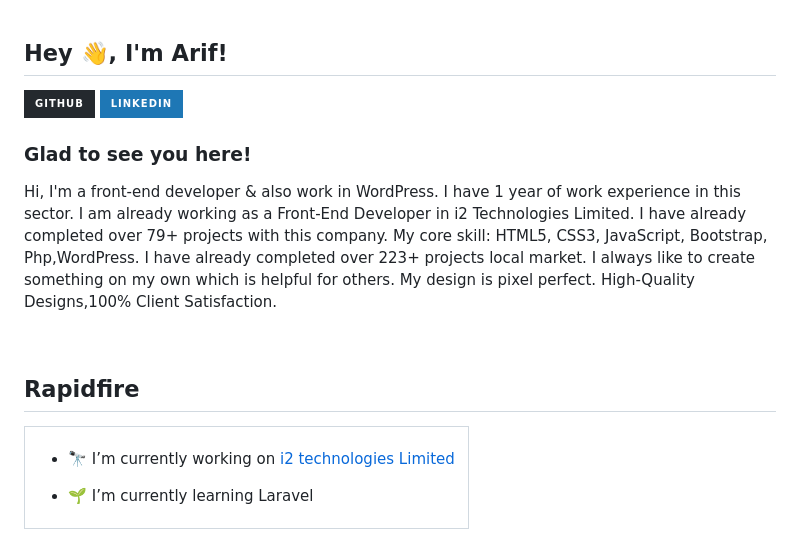
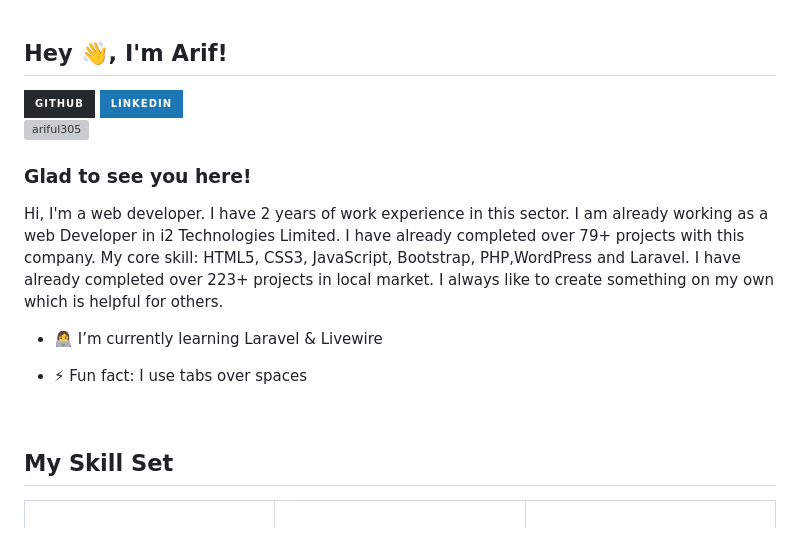
Before and after one commit to ariful305/ariful305.github.io, a Markdown page: README.md, the part around one of its changes. GitHub-like rendering; badges without logos; grey boxes are pictures that could not be loaded.

```diff
--- a/README.md
+++ b/README.md
@@ -8,21 +8,24 @@
 <img src=https://img.shields.io/badge/linkedin-%231E77B5.svg?&style=for-the-badge&logo=linkedin&logoColor=white alt=linkedin style="margin-bottom: 5px;" />
 </a>
+</br>
+</br>
+<p align="left"> <a href="https://github.com/ryo-ma/github-profile-trophy"><img src="https://github-profile-trophy.vercel.app/?username=ariful305" alt="ariful305" /></a> </p>
+
+### Glad to see you here!
+Hi, I'm a web developer. I have 2 years of work experience in this sector. I am already working as a web Developer in i2 Technologies Limited. I have already completed over 79+ projects with this company. My core skill: HTML5, CSS3, JavaScript, Bootstrap, PHP,WordPress and Laravel. I have already completed over 223+ projects in local market. I always like to create something on my own which is helpful for others.
 
 
+-  👩‍💻 I’m currently learning Laravel & Livewire
 
 
-### Glad to see you here!
-Hi, I'm a front-end developer & also work in WordPress. I have 1 year of work experience in this sector. I am already working as a Front-End Developer in i2 Technologies Limited. I have already completed over 79+ projects with this company. My core skill: HTML5, CSS3, JavaScript, Bootstrap, Php,WordPress. I have already completed over 223+ projects local market. I always like to create something on my own which is helpful for others. My design is pixel perfect. High-Quality Designs,100% Client Satisfaction.
+- ⚡ Fun fact: I use tabs over spaces
 
 
 <br/>
 
 
-## Rapidfire
-<table><tr><td valign="top" width="100%">
-
-- 🔭 I’m currently working on [i2 technologies Limited](https://i2technologies.net/)
+## My Skill Set
+<table><tr><td valign="top" width="33%">
 
 
-- 🌱 I’m currently learning Laravel
 
```
Also changed, not shown: other parts of README.md (+35 -37 lines).
